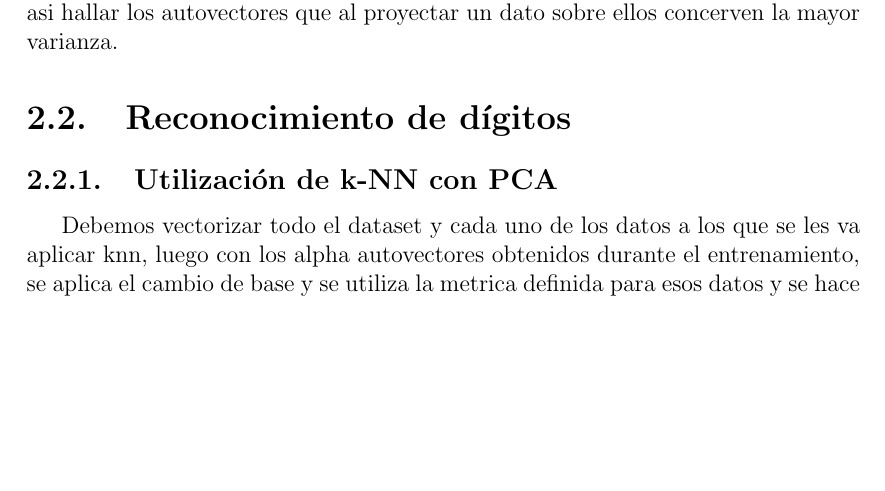
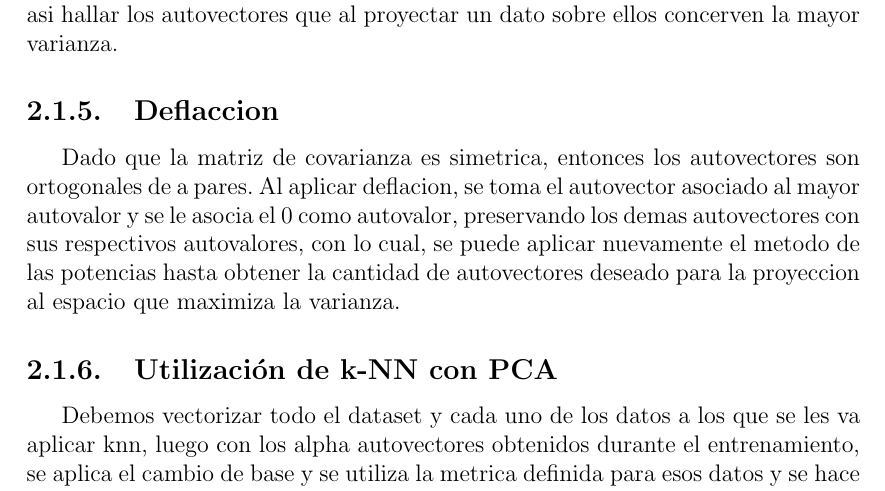
Before and after one commit to sfeliu/reconocimiento-de-digitos, a LaTeX document (informe/main.tex, which reads informe/desarrollo.tex): part of page 7 of 18, cut so that both start at the same text, the shorter picture padded with empty space. Compiled offline with pdfLaTeX.

Commit message:
deflacion en desarrollo.tex

```diff
--- a/informe/desarrollo.tex
+++ b/informe/desarrollo.tex
@@ -40,7 +40,8 @@ M es simetrica y se puede formar una BON(Base Ortonormal de autovectores). Esto
 para que el algoritmo PCA pueda trabajar con los datos conservando la misma varianza,y asi hallar los autovectores que al proyectar un dato sobre
 ellos concerven la mayor varianza.
 
-\section{Reconocimiento de dígitos}
+\subsection{Deflaccion}
+Dado que la matriz de covarianza es simetrica, entonces los autovectores son ortogonales de a pares. Al aplicar deflacion, se toma el autovector asociado al mayor autovalor y se le asocia el 0 como autovalor, preservando los demas autovectores con sus respectivos autovalores, con lo cual, se puede aplicar nuevamente el metodo de las potencias hasta obtener la cantidad de autovectores deseado para la proyeccion al espacio que maximiza la varianza.
 
 \subsection{Utilización de k-NN con PCA}
 
```
